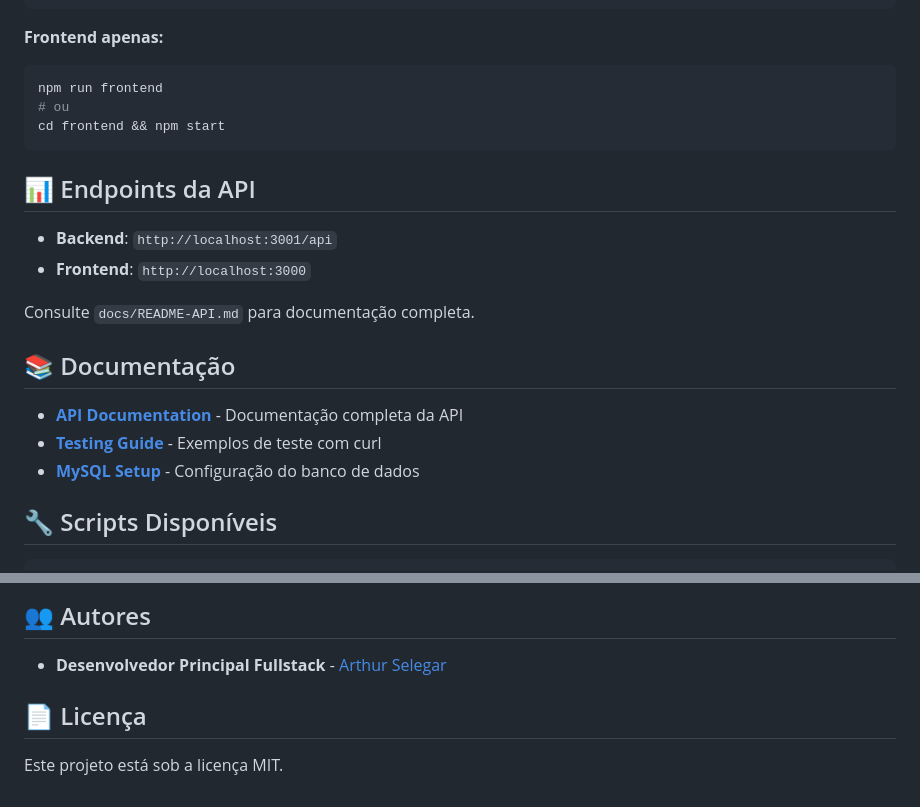
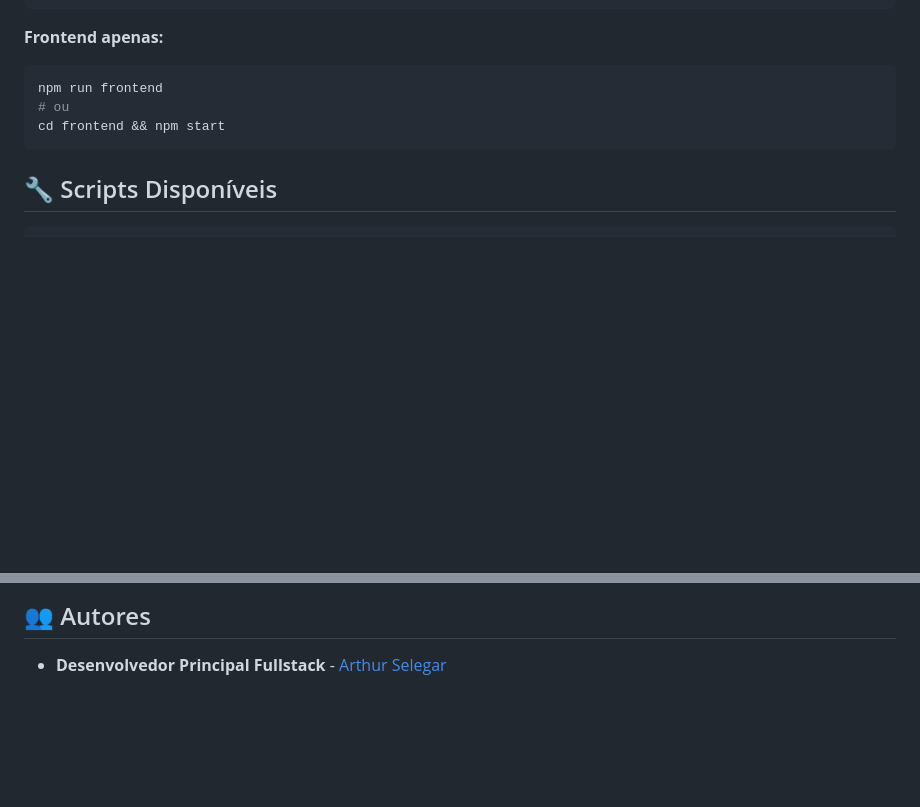
Before and after one commit to Ratattuii/BeSafe, a Markdown page: README.md, 2 parts joined by grey strips. Drawn GitHub-style; blank space fills up the shorter version.

````diff
--- a/README.md
+++ b/README.md
@@ -98,19 +98,6 @@ npm run frontend
 cd frontend && npm start
 ```
 
-## 📊 Endpoints da API
-
-- **Backend**: `http://localhost:3001/api`
-- **Frontend**: `http://localhost:3000`
-
-Consulte `docs/README-API.md` para documentação completa.
-
-## 📚 Documentação
-
-- **[API Documentation](docs/README-API.md)** - Documentação completa da API
-- **[Testing Guide](docs/TESTES-API.md)** - Exemplos de teste com curl
-- **[MySQL Setup](docs/README-MYSQL.md)** - Configuração do banco de dados
-
 ## 🔧 Scripts Disponíveis
 
 ```bash
@@ -132,7 +119,3 @@ npm run install:all # Instala todas as dependências
 ## 👥 Autores
 
 - **Desenvolvedor Principal Fullstack** - [Arthur Selegar](https://github.com/Ratattuii)
-
-## 📄 Licença
-
-Este projeto está sob a licença MIT.
````
